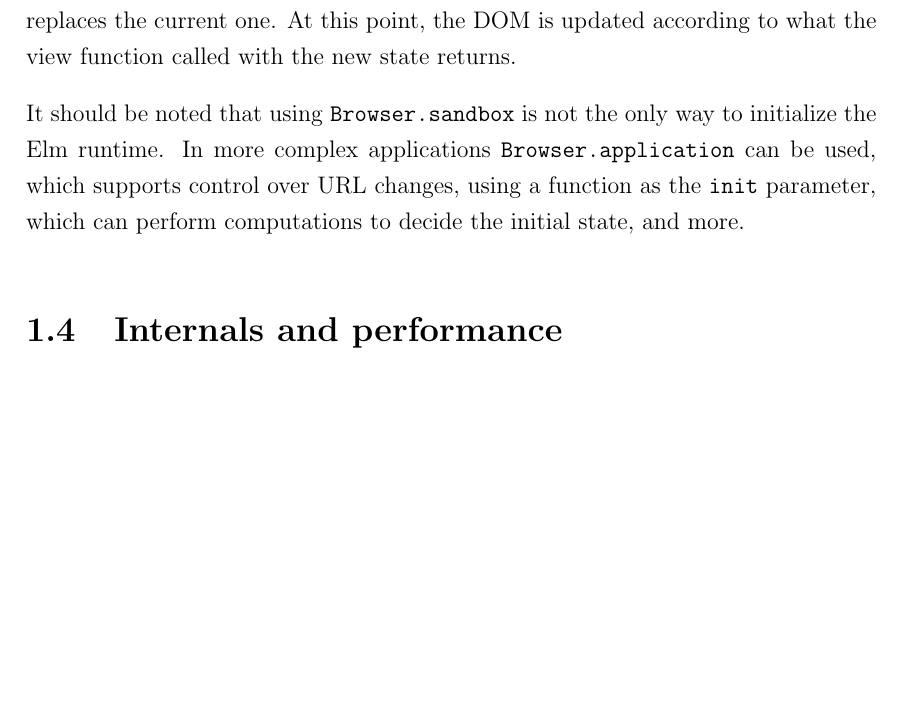
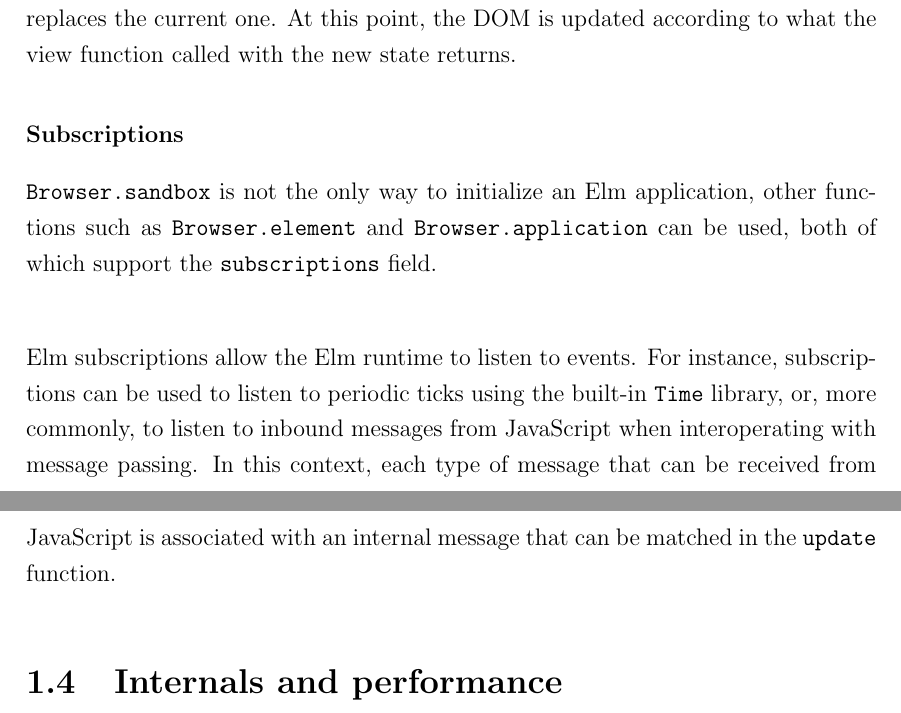
Before and after one commit to deivshon/bsc-thesis, a LaTeX thesis (thesis/src/thesis.tex, which reads thesis/src/sections/introduction.tex): part of page 20 of 46 before the commit and two parts of pages 20 and 21 of 46 after it, the two joined at a grey line, cut so that both start at the same text, the shorter picture padded with empty space. Compiled offline with pdfLaTeX.

Commit message:
feat: ✨ add subscriptions subsubsection in thesis introduction

```diff
--- a/thesis/src/sections/introduction.tex
+++ b/thesis/src/sections/introduction.tex
@@ -254,7 +254,11 @@ main =
 
 The update function runs every time a message is sent, and the state it returns replaces the current one. At this point, the DOM is updated according to what the view function called with the new state returns.
 
-It should be noted that using \texttt{Browser.sandbox} is not the only way to initialize the Elm runtime. In more complex applications \texttt{Browser.application} can be used, which supports control over URL changes, using a function as the \texttt{init} parameter, which can perform computations to decide the initial state, and more.
+\subsubsection{Subscriptions}
+
+\texttt{Browser.sandbox} is not the only way to initialize an Elm application, other functions such as \texttt{Browser.element} and \texttt{Browser.application} can be used, both of which support the \texttt{subscriptions} field.\\
+
+Elm subscriptions allow the Elm runtime to listen to events. For instance, subscriptions can be used to listen to periodic ticks using the built-in \texttt{Time} library, or, more commonly, to listen to inbound messages from JavaScript when interoperating with message passing. In this context, each type of message that can be received from JavaScript is associated with an internal message that can be matched in the \texttt{update} function.
 
 \section{Internals and performance}
 Two main metrics can be used to evaluate the performance of an SPA frontend solution like Elm:
```
